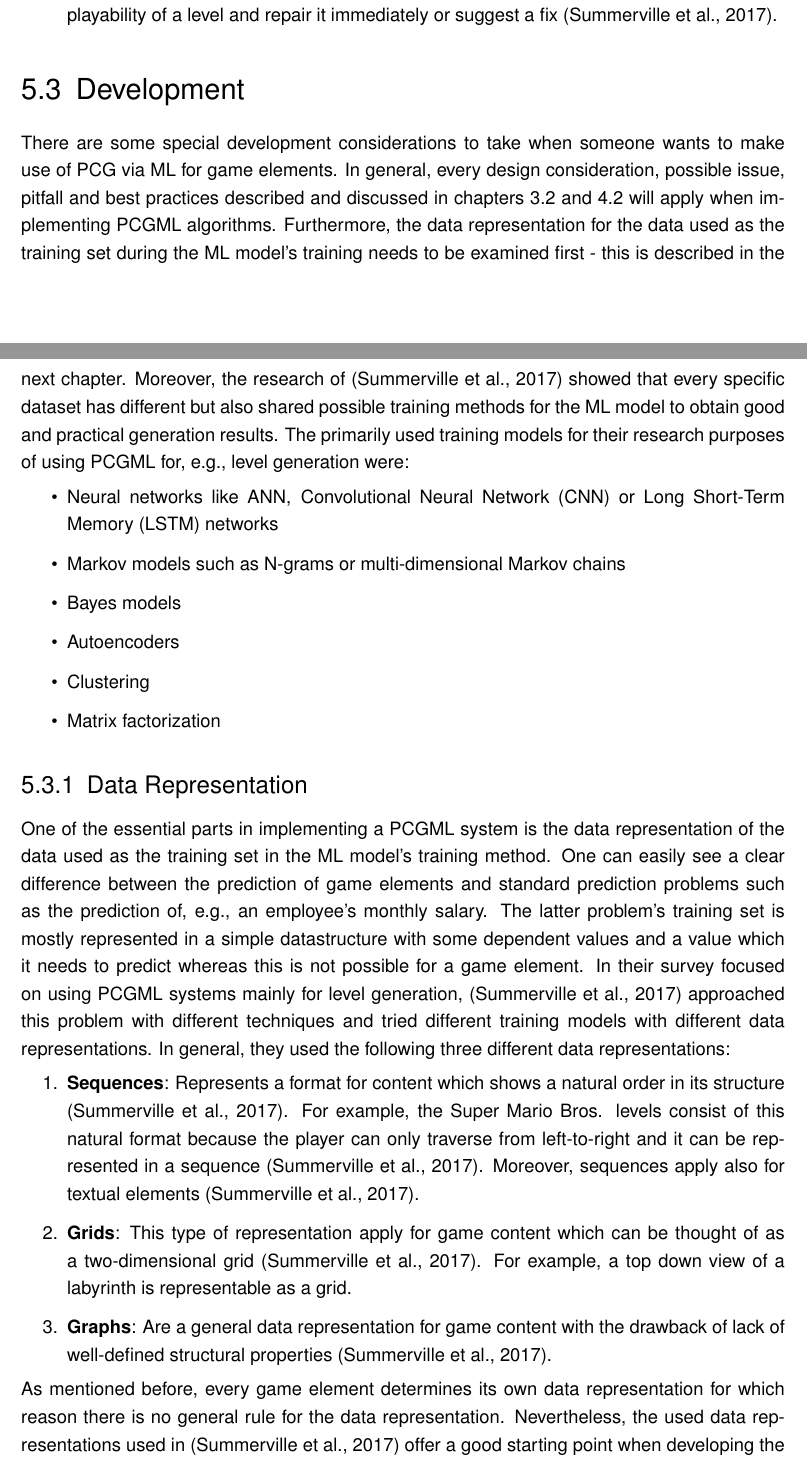
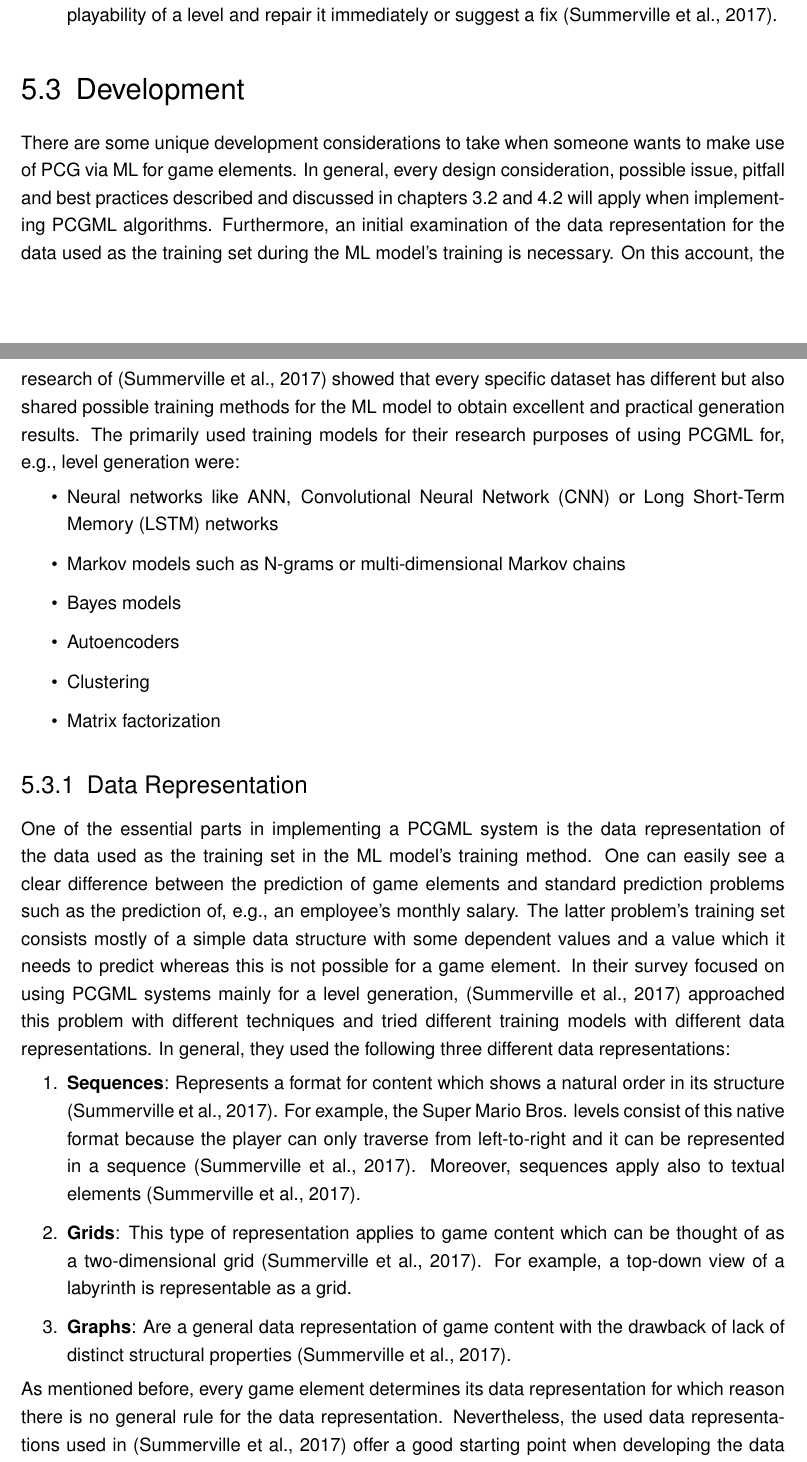
Before and after one commit to bernhardrieder/PCGML-Game-Mechanics, a LaTeX thesis (LaTeX/thesis.tex): two parts of pages 38 and 39 of 63, joined at a grey line, cut so that both start at the same text. Compiled offline with pdfLaTeX; an older LaTeX class or package is replaced by its successor.

Commit message:
checked existing chapters about PCGML with grammarly

```diff
--- a/LaTeX/thesis.tex
+++ b/LaTeX/thesis.tex
@@ -600,8 +599,9 @@ The focus of PCGML is to generate new content based on training with existing co
-	\item \textbf{Repair}: In particular, reparation of a designed or generated content can be a useful tool. For example, during generation or learning time, the algorithm could check for, e.g. playability of a level and repair it immediately or suggest a fix \cite{pcgml::paper}.
+	\item \textbf{Recognition}: This is where PCGML stand out from the conventional PCG algorithms. Its capability use of recognition makes it possible to analyze, evaluate, adapt, critique or repair either existing, new designed, player created or algorithm generated game content \cite{pcgml::paper}.
+	\item \textbf{Repair}: In particular, reparation of a designed or generated content can be a useful tool. For example, during generation or learning time, the algorithm could check for, e.g., playability of a level and repair it immediately or suggest a fix \cite{pcgml::paper}.
 \end{itemize}
 
 \section{Development}
-There are some special development considerations to take when someone wants to make use of PCG via ML for game elements. In general, every design consideration, possible issue, pitfall and best practices described and discussed in chapters \ref{pcgDevelopment} and \ref{mlDevelopment} will apply when implementing PCGML algorithms. Furthermore, the data representation for the data used as the training set during the ML model's training needs to be examined first - this is described in the next chapter. Moreover, the research of \cite{pcgml::paper} showed that every specific dataset has different but also shared possible training methods for the ML model to obtain good and practical generation results. The primarily used training models for their research purposes of using PCGML for, e.g., level generation were:
+There are some unique development considerations to take when someone wants to make use of PCG via ML for game elements. In general, every design consideration, possible issue, pitfall and best practices described and discussed in chapters \ref{pcgDevelopment} and \ref{mlDevelopment} will apply when implementing PCGML algorithms. Furthermore, an initial examination of the data representation for the data used as the training set during the ML model’s training is necessary. On this account, the research of \cite{pcgml::paper} showed that every specific dataset has different but also shared possible training methods for the ML model to obtain excellent and practical generation results. The primarily used training models for their research purposes of using PCGML for, e.g., level generation were:
 \begin{itemize}
 	\item Neural networks like \ac{ANN}, \ac{CNN} or \ac{LSTM} networks
 	\item Markov models such as N-grams or multi-dimensional Markov chains
@@ -612,13 +612,13 @@ There are some special development considerations to take when someone wants to
 \end{itemize}
 
 \subsection{Data Representation}
-One of the essential parts in implementing a PCGML system is the data representation of the data used as the training set in the ML model's training method. One can easily see a clear difference between the prediction of game elements and standard prediction problems such as the prediction of, e.g., an employee's monthly salary. The latter problem's training set is mostly represented in a simple datastructure with some dependent values and a value which it needs to predict whereas this is not possible for a game element. In their survey focused on using PCGML systems mainly for level generation, \cite{pcgml::paper} approached this problem with different techniques and tried different training models with different data representations. In general, they used the following three different data representations:
+One of the essential parts in implementing a PCGML system is the data representation of the data used as the training set in the ML model's training method. One can easily see a clear difference between the prediction of game elements and standard prediction problems such as the prediction of, e.g., an employee's monthly salary. The latter problem’s training set consists mostly of a simple data structure with some dependent values and a value which it needs to predict whereas this is not possible for a game element. In their survey focused on using PCGML systems mainly for a level generation, \cite{pcgml::paper} approached this problem with different techniques and tried different training models with different data representations. In general, they used the following three different data representations:
 \begin{enumerate}
-	\item \textbf{Sequences}: Represents a format for content which shows a natural order in its structure \cite{pcgml::paper}. For example, the Super Mario Bros. levels consist of this natural format because the player can only traverse from left-to-right and it can be represented in a sequence \cite{pcgml::paper}. Moreover, sequences apply also for textual elements \cite{pcgml::paper}.
-	\item \textbf{Grids}: This type of representation apply for game content which can be thought of as a two-dimensional grid \cite{pcgml::paper}. For example, a top down view of a labyrinth is representable as a grid.
-	\item \textbf{Graphs}: Are a general data representation for game content with the drawback of lack of well-defined structural properties \cite{pcgml::paper}.
+	\item \textbf{Sequences}: Represents a format for content which shows a natural order in its structure \cite{pcgml::paper}. For example, the Super Mario Bros. levels consist of this native format because the player can only traverse from left-to-right and it can be represented in a sequence \cite{pcgml::paper}. Moreover, sequences apply also to textual elements \cite{pcgml::paper}.
+	\item \textbf{Grids}: This type of representation applies to game content which can be thought of as a two-dimensional grid \cite{pcgml::paper}. For example, a top-down view of a labyrinth is representable as a grid.
+	\item \textbf{Graphs}: Are a general data representation of game content with the drawback of lack of distinct structural properties \cite{pcgml::paper}.
 \end{enumerate}
-As mentioned before, every game element determines its own data representation for which reason there is no general rule for the data representation. Nevertheless, the used data representations used in \cite{pcgml::paper} offer a good starting point when developing the data representation for the game mechanic.
+As mentioned before, every game element determines its data representation for which reason there is no general rule for the data representation. Nevertheless, the used data representations used in \cite{pcgml::paper} offer a good starting point when developing the data representation for the game mechanic.
 
 \section{The Generation Process}
 how does it work? thats the real question!
```
Also changed, not shown: LaTeX/thesis.tex (9 more changed lines).
